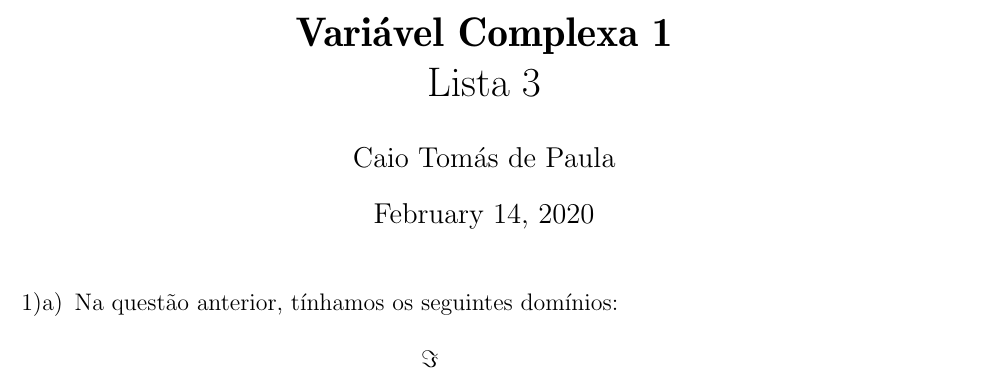
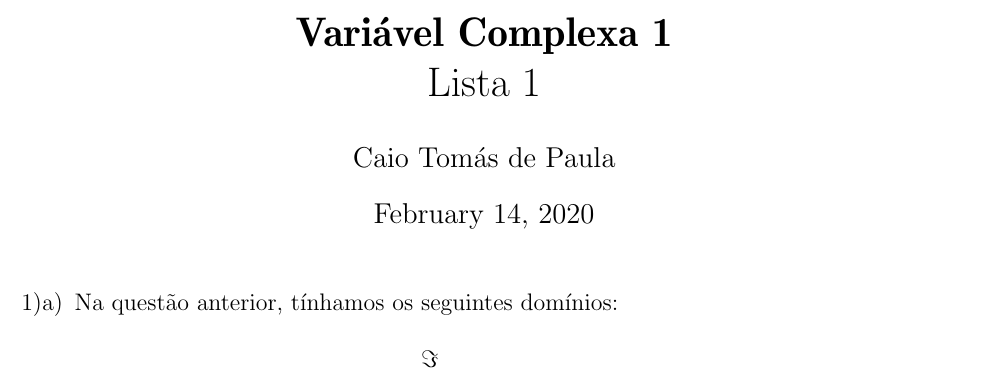
Before and after one commit to CaioTomas/Listas-VC1, a LaTeX document (190011289-lista1.tex): part of page 1 of 3, cut so that both start at the same text. Compiled offline with LaTeX, dvips and Ghostscript.

Commit message:
Updates from Overleaf

```diff
--- a/190011289-lista1.tex
+++ b/190011289-lista1.tex
@@ -67,7 +67,7 @@ linkcolor=cyan]{hyperref}
 
 \renewcommand{\sectionmark}[1]{ \markright{ \thesection.\ #1}}
 
-\title{\textbf{Variável Complexa 1}\\ Lista 3}
+\title{\textbf{Variável Complexa 1}\\ Lista 1}
 \author{Caio Tomás de Paula}
 \date{February 14, 2020}
 
```
